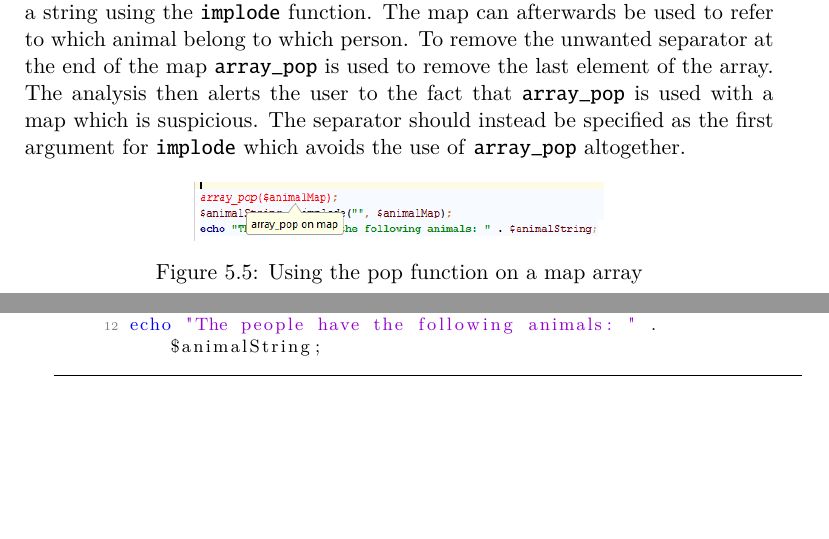
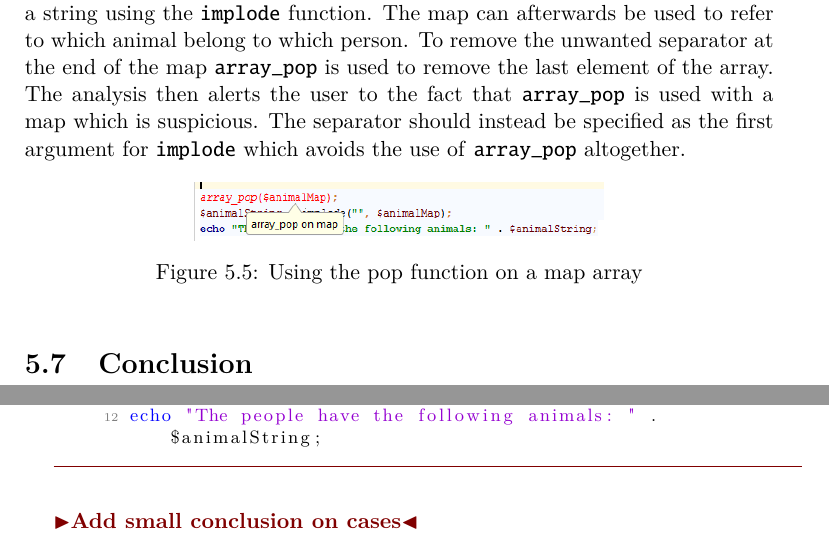
Before and after one commit to budde377/Speciale, a LaTeX thesis (thesis.tex, which reads chapters/caseStudy/conclusion.tex): two parts of pages 77 and 78 of 97, joined at a grey line, cut so that both start at the same text, the shorter picture padded with empty space. Compiled offline with pdfLaTeX.

Commit message:
Added section

```diff
--- /dev/null
+++ b/chapters/caseStudy/conclusion.tex
@@ -0,0 +1,2 @@
+\section{Conclusion}
+\todo{Add small conclusion on cases}
```
Also changed, not shown: thesis.tex (+1 -0 lines), thesis.pdf.
